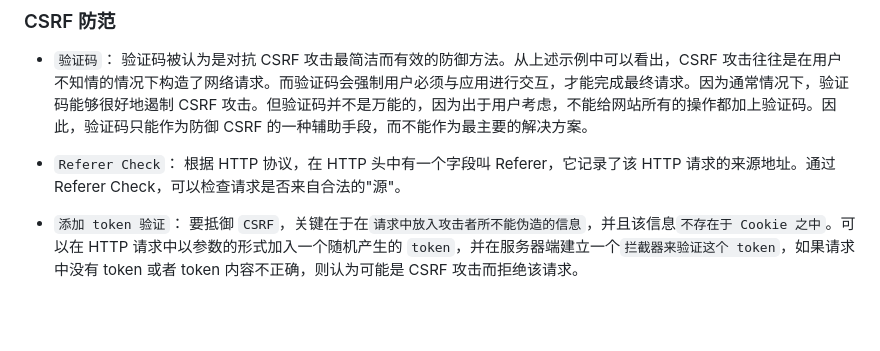
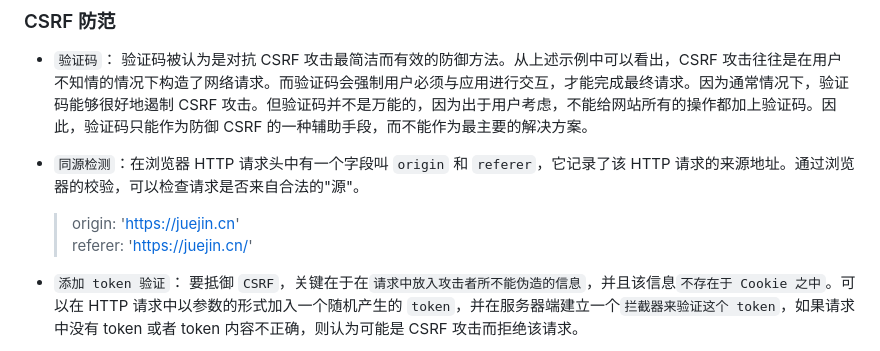
Before and after one commit to dmljc/dumi-set, a Markdown page: docs/browser/safety.md, the part around the change. Drawn GitHub-style; blank space fills up the shorter version.

Commit message:
feat:csrf 防范

```diff
--- a/docs/browser/safety.md
+++ b/docs/browser/safety.md
@@ -93,7 +93,9 @@ PS：对于显示`富文本`来说，不能通过上面的办法来`转义所有
 
 -   `验证码`： 验证码被认为是对抗 CSRF 攻击最简洁而有效的防御方法。从上述示例中可以看出，CSRF 攻击往往是在用户不知情的情况下构造了网络请求。而验证码会强制用户必须与应用进行交互，才能完成最终请求。因为通常情况下，验证码能够很好地遏制 CSRF 攻击。但验证码并不是万能的，因为出于用户考虑，不能给网站所有的操作都加上验证码。因此，验证码只能作为防御 CSRF 的一种辅助手段，而不能作为最主要的解决方案。
 
--   `Referer Check`： 根据 HTTP 协议，在 HTTP 头中有一个字段叫 Referer，它记录了该 HTTP 请求的来源地址。通过 Referer Check，可以检查请求是否来自合法的"源"。
+-   `同源检测`：在浏览器 HTTP 请求头中有一个字段叫 `origin` 和 `referer`，它记录了该 HTTP 请求的来源地址。通过浏览器的校验，可以检查请求是否来自合法的"源"。
+    > origin: 'https://juejin.cn' <br />
+    > referer: 'https://juejin.cn/'
 
 -   `添加 token 验证`： 要抵御 `CSRF`，关键在于在`请求中放入攻击者所不能伪造的信息`，并且该信息`不存在于 Cookie 之中`。可以在 HTTP 请求中以参数的形式加入一个随机产生的 `token`，并在服务器端建立一个`拦截器来验证这个 token`，如果请求中没有 token 或者 token 内容不正确，则认为可能是 CSRF 攻击而拒绝该请求。
 
```
